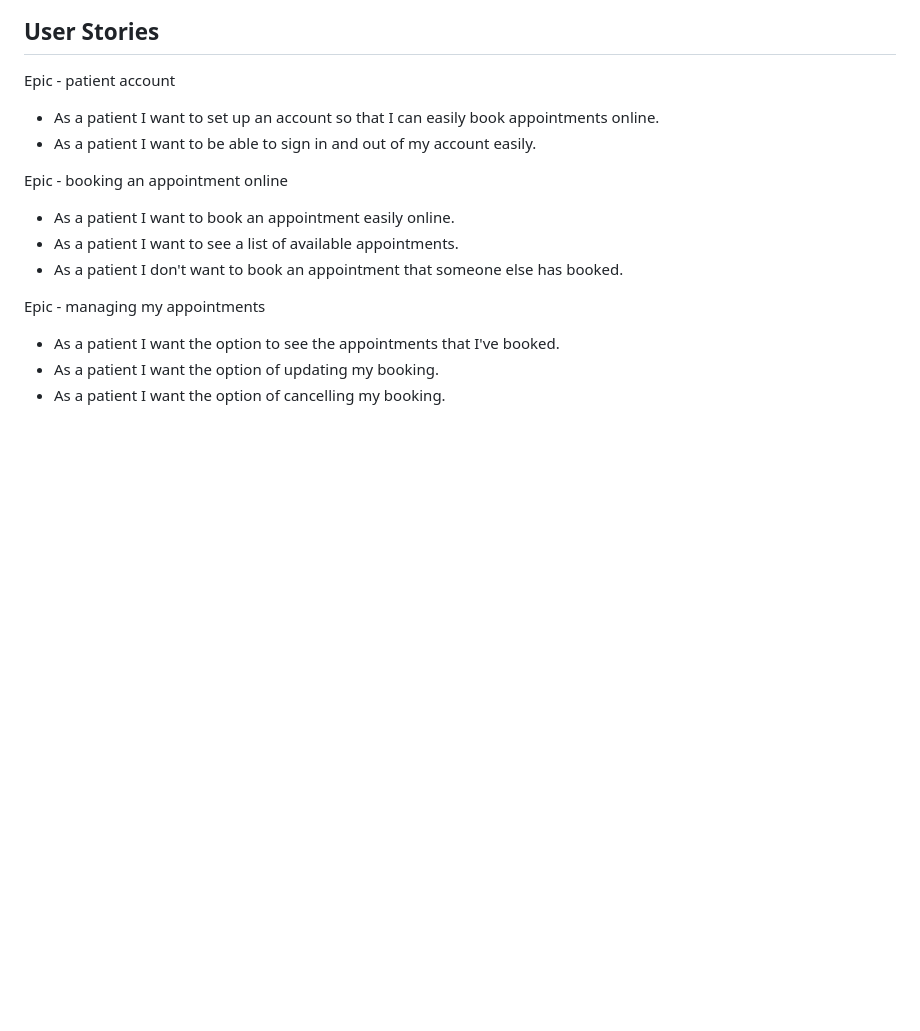
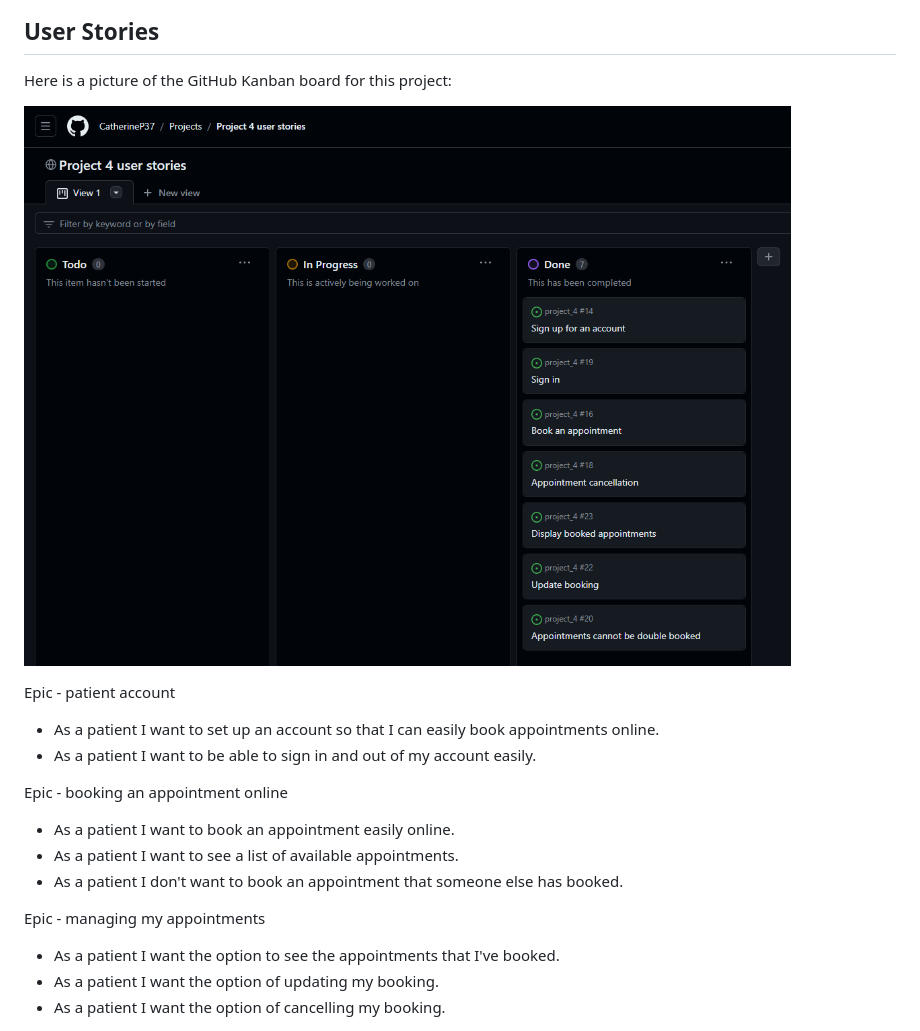
Before and after one commit to CatherineP37/project_4, a Markdown page: README.md, the part around the change. Drawn GitHub-style; blank space fills up the shorter version.

Commit message:
Add image of Kanban board to User Stories section of README.md

```diff
--- a/README.md
+++ b/README.md
@@ -30,6 +30,10 @@ It's not necessary to include the following in the app:
 ![Sitemap](images/map.png)
 
 ## User Stories
+
+Here is a picture of the GitHub Kanban board for this project:
+
+![Kanban board](images/user_stories.png)
 
 Epic - patient account
 
```
